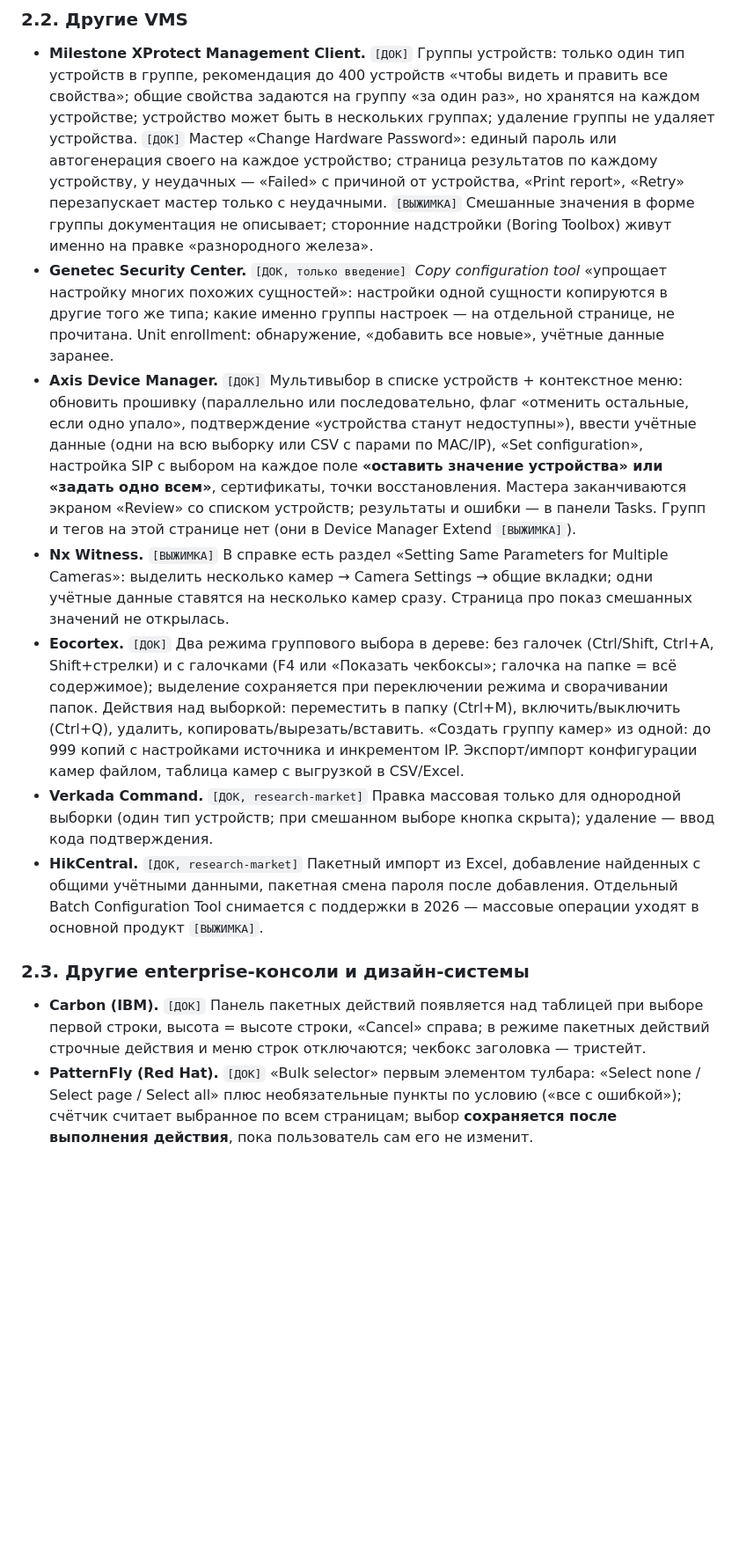
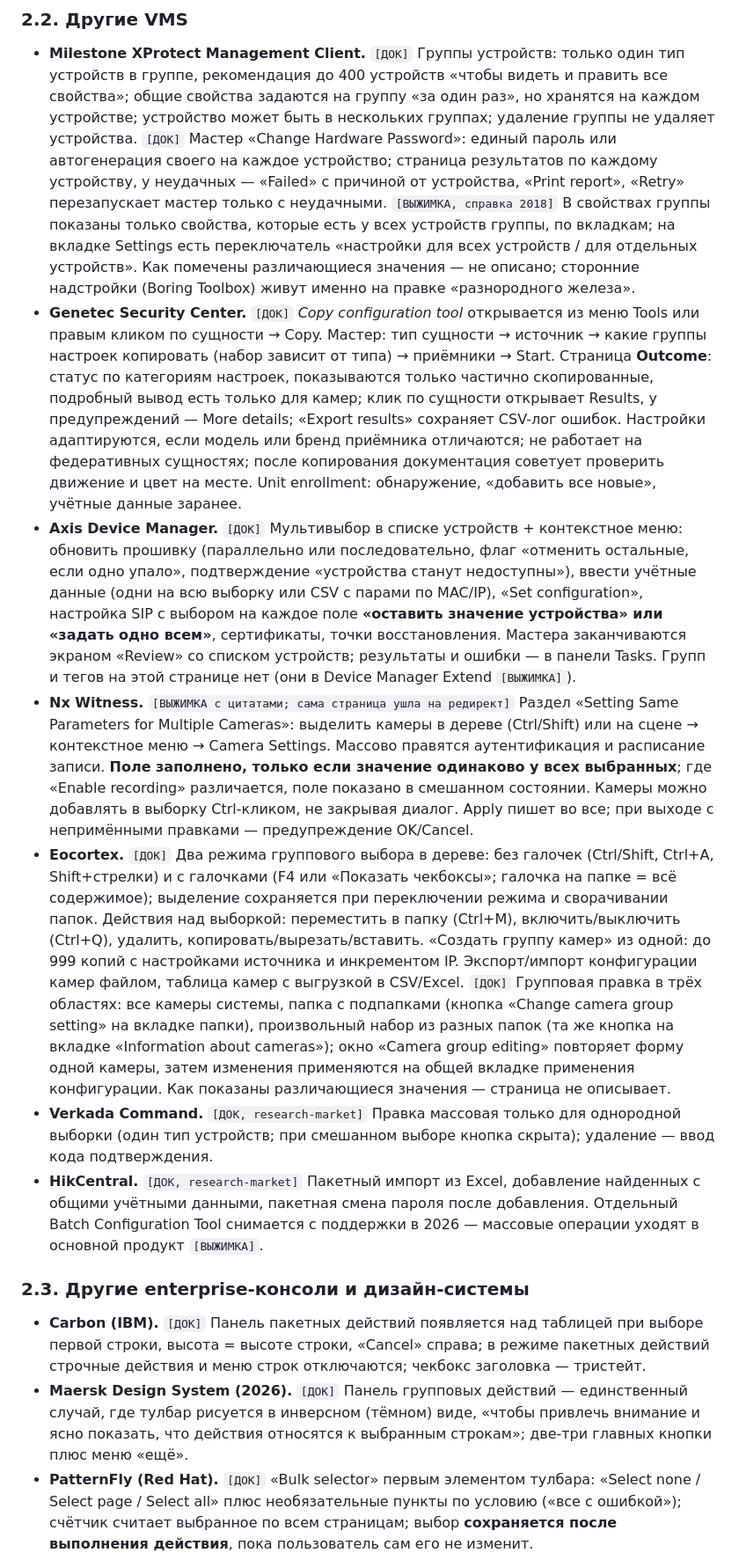
Before and after one commit to ndm234234/consolem, a Markdown page: GROUP_OPS_IDEAS.md, the part around one of its changes. Shown at 88% size. Rendered like a GitHub page; blank space fills up the shorter version.

Commit message:
Идеи: групповые операции — дочитаны Nx, Genetec, Eocortex, Milestone; список непроверенного
Co-Authored-By: Claude Fable 5.1 <noreply@anthropic.com>
Claude-Session: https://claude.ai/code/session_01R5EbeE9JQym2mtPauBeC9f

```diff
--- a/GROUP_OPS_IDEAS.md
+++ b/GROUP_OPS_IDEAS.md
@@ -56,13 +56,20 @@
   устройства. `[ДОК]` Мастер «Change Hardware Password»: единый пароль или
   автогенерация своего на каждое устройство; страница результатов по каждому
   устройству, у неудачных — «Failed» с причиной от устройства, «Print report»,
-  «Retry» перезапускает мастер только с неудачными. `[ВЫЖИМКА]` Смешанные значения в
-  форме группы документация не описывает; сторонние надстройки (Boring Toolbox) живут
-  именно на правке «разнородного железа».
-- **Genetec Security Center.** `[ДОК, только введение]` *Copy configuration tool*
-  «упрощает настройку многих похожих сущностей»: настройки одной сущности копируются в
-  другие того же типа; какие именно группы настроек — на отдельной странице, не прочитана.
-  Unit enrollment: обнаружение, «добавить все новые», учётные данные заранее.
+  «Retry» перезапускает мастер только с неудачными. `[ВЫЖИМКА, справка 2018]` В
+  свойствах группы показаны только свойства, которые есть у всех устройств группы, по
+  вкладкам; на вкладке Settings есть переключатель «настройки для всех устройств /
+  для отдельных устройств». Как помечены различающиеся значения — не описано; сторонние
+  надстройки (Boring Toolbox) живут именно на правке «разнородного железа».
+- **Genetec Security Center.** `[ДОК]` *Copy configuration tool* открывается из меню
+  Tools или правым кликом по сущности → Copy. Мастер: тип сущности → источник → какие
+  группы настроек копировать (набор зависит от типа) → приёмники → Start. Страница
+  **Outcome**: статус по категориям настроек, показываются только частично скопированные,
+  подробный вывод есть только для камер; клик по сущности открывает Results, у
+  предупреждений — More details; «Export results» сохраняет CSV-лог ошибок. Настройки
+  адаптируются, если модель или бренд приёмника отличаются; не работает на федеративных
+  сущностях; после копирования документация советует проверить движение и цвет на
+  месте. Unit enrollment: обнаружение, «добавить все новые», учётные данные заранее.
 - **Axis Device Manager.** `[ДОК]` Мультивыбор в списке устройств + контекстное меню:
   обновить прошивку (параллельно или последовательно, флаг «отменить остальные, если
   одно упало», подтверждение «устройства станут недоступны»), ввести учётные данные
@@ -71,17 +78,25 @@
   сертификаты, точки восстановления. Мастера заканчиваются экраном «Review» со списком
   устройств; результаты и ошибки — в панели Tasks. Групп и тегов на этой странице нет
   (они в Device Manager Extend `[ВЫЖИМКА]`).
-- **Nx Witness.** `[ВЫЖИМКА]` В справке есть раздел «Setting Same Parameters for
-  Multiple Cameras»: выделить несколько камер → Camera Settings → общие вкладки; одни
-  учётные данные ставятся на несколько камер сразу. Страница про показ смешанных
-  значений не открылась.
+- **Nx Witness.** `[ВЫЖИМКА с цитатами; сама страница ушла на редирект]` Раздел
+  «Setting Same Parameters for Multiple Cameras»: выделить камеры в дереве (Ctrl/Shift)
+  или на сцене → контекстное меню → Camera Settings. Массово правятся аутентификация и
+  расписание записи. **Поле заполнено, только если значение одинаково у всех выбранных**;
+  где «Enable recording» различается, поле показано в смешанном состоянии. Камеры можно
+  добавлять в выборку Ctrl-кликом, не закрывая диалог. Apply пишет во все; при выходе с
+  непримёнными правками — предупреждение OK/Cancel.
 - **Eocortex.** `[ДОК]` Два режима группового выбора в дереве: без галочек (Ctrl/Shift,
   Ctrl+A, Shift+стрелки) и с галочками (F4 или «Показать чекбоксы»; галочка на папке =
   всё содержимое); выделение сохраняется при переключении режима и сворачивании папок.
   Действия над выборкой: переместить в папку (Ctrl+M), включить/выключить (Ctrl+Q),
   удалить, копировать/вырезать/вставить. «Создать группу камер» из одной: до 999 копий
   с настройками источника и инкрементом IP. Экспорт/импорт конфигурации камер файлом,
-  таблица камер с выгрузкой в CSV/Excel.
+  таблица камер с выгрузкой в CSV/Excel. `[ДОК]` Групповая правка в трёх областях:
+  все камеры системы, папка с подпапками (кнопка «Change camera group setting» на
+  вкладке папки), произвольный набор из разных папок (та же кнопка на вкладке
+  «Information about cameras»); окно «Camera group editing» повторяет форму одной
+  камеры, затем изменения применяются на общей вкладке применения конфигурации. Как
+  показаны различающиеся значения — страница не описывает.
 - **Verkada Command.** `[ДОК, research-market]` Правка массовая только для однородной
   выборки (один тип устройств; при смешанном выборе кнопка скрыта); удаление — ввод
   кода подтверждения.
@@ -95,6 +110,10 @@
 - **Carbon (IBM).** `[ДОК]` Панель пакетных действий появляется над таблицей при выборе
   первой строки, высота = высоте строки, «Cancel» справа; в режиме пакетных действий
   строчные действия и меню строк отключаются; чекбокс заголовка — тристейт.
+- **Maersk Design System (2026).** `[ДОК]` Панель групповых действий — единственный
+  случай, где тулбар рисуется в инверсном (тёмном) виде, «чтобы привлечь внимание и
+  ясно показать, что действия относятся к выбранным строкам»; две-три главных кнопки
+  плюс меню «ещё».
 - **PatternFly (Red Hat).** `[ДОК]` «Bulk selector» первым элементом тулбара: «Select
   none / Select page / Select all» плюс необязательные пункты по условию («все с
   ошибкой»); счётчик считает выбранное по всем страницам; выбор **сохраняется после
```
Also changed, not shown: other parts of GROUP_OPS_IDEAS.md (+26 -0 lines).
